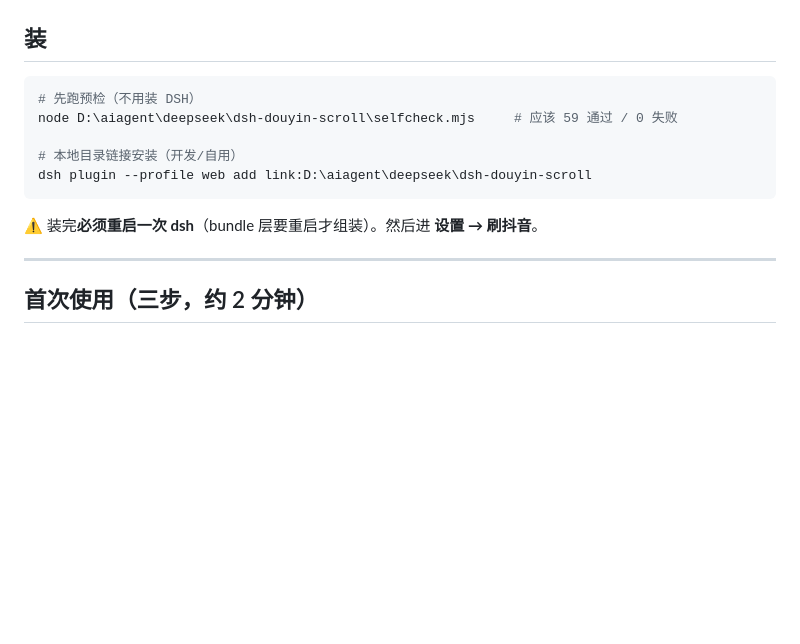
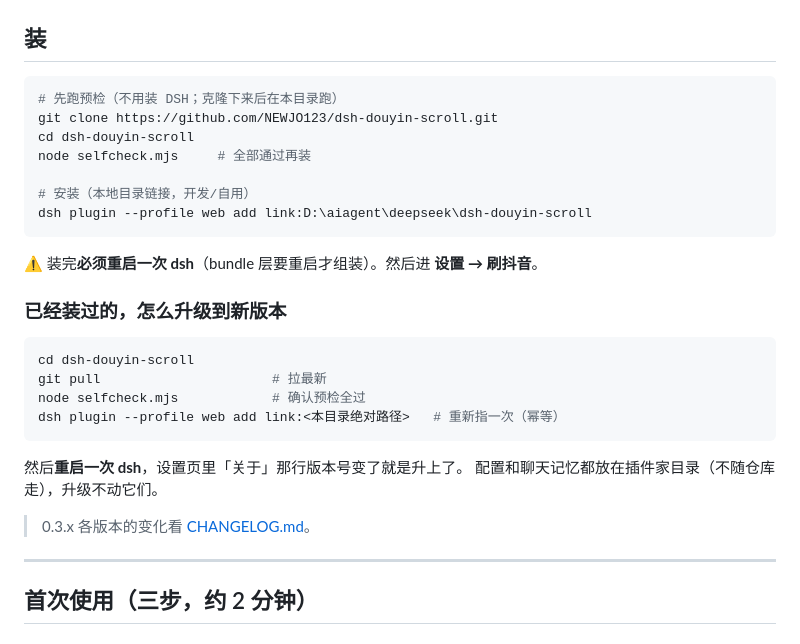
Before and after one commit to Apostas1/dsh-douyin-scroll, a Markdown page: README.md, the part around the change. GitHub-like rendering; blank space fills up the shorter version.

Commit message:
docs(readme): 补「从 GitHub 安装 / 升级」——新用户和已装用户都有路
- 新用户：clone → 预检 → link 安装（原来只写本地路径）
- 已装用户：pull → 预检 → 重新 link → 重启；说明配置/记忆在插件家目录不随仓库走
- 预检数字不再写死（59 早过时，现在 282）

````diff
--- a/README.md
+++ b/README.md
@@ -81,14 +81,30 @@
 ## 装
 
 ```bash
-# 先跑预检（不用装 DSH）
-node D:\aiagent\deepseek\dsh-douyin-scroll\selfcheck.mjs     # 应该 59 通过 / 0 失败
+# 先跑预检（不用装 DSH；克隆下来后在本目录跑）
+git clone https://github.com/NEWJO123/dsh-douyin-scroll.git
+cd dsh-douyin-scroll
+node selfcheck.mjs     # 全部通过再装
 
-# 本地目录链接安装（开发/自用）
+# 安装（本地目录链接，开发/自用）
 dsh plugin --profile web add link:D:\aiagent\deepseek\dsh-douyin-scroll
 ```
 
 ⚠️ 装完**必须重启一次 dsh**（bundle 层要重启才组装）。然后进 **设置 → 刷抖音**。
+
+### 已经装过的，怎么升级到新版本
+
+```bash
+cd dsh-douyin-scroll
+git pull                      # 拉最新
+node selfcheck.mjs            # 确认预检全过
+dsh plugin --profile web add link:<本目录绝对路径>   # 重新指一次（幂等）
+```
+
+然后**重启一次 dsh**，设置页里「关于」那行版本号变了就是升上了。
+配置和聊天记忆都放在插件家目录（不随仓库走），升级不动它们。
+
+> 0.3.x 各版本的变化看 [CHANGELOG.md](CHANGELOG.md)。
 
 ---
 
````
